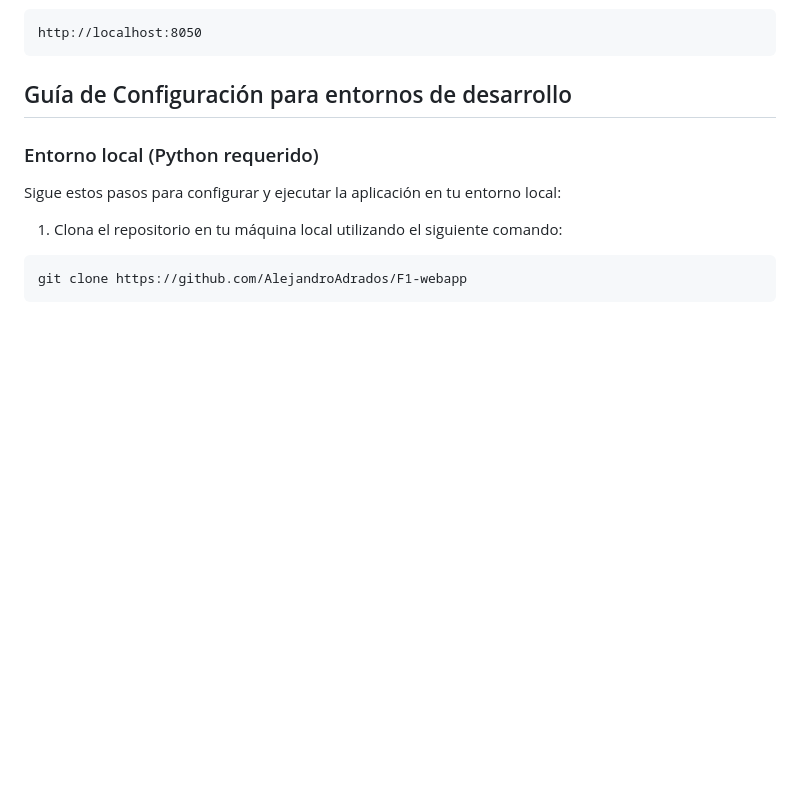
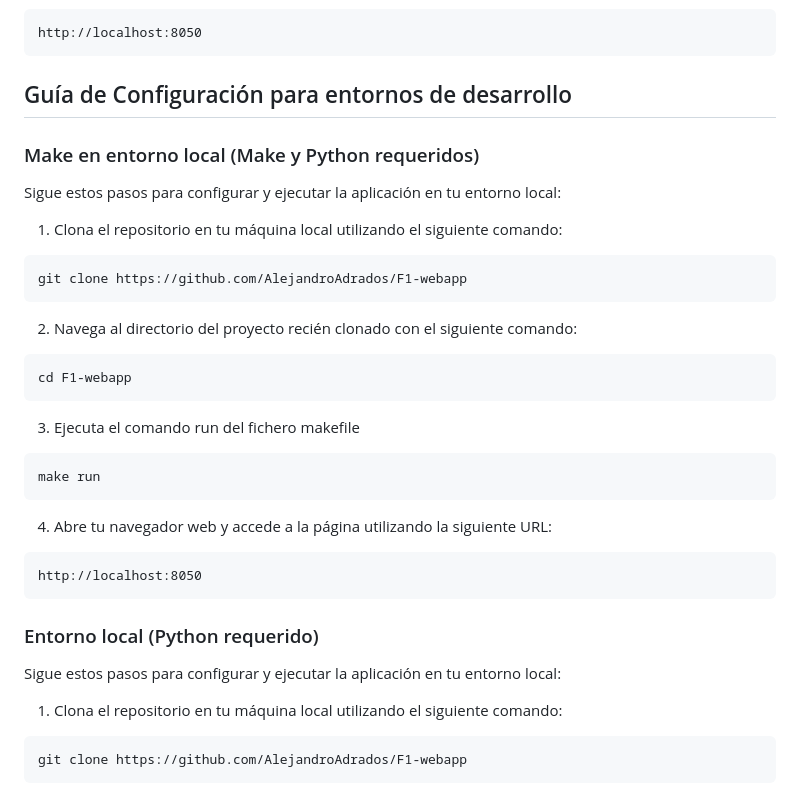
Before and after one commit to AlejandroAdrados/F1-webapp, a Markdown page: README.md, the part around the change. GitHub-like rendering; blank space fills up the shorter version.

Commit message:
Update README.md with make instructions

````diff
--- a/README.md
+++ b/README.md
@@ -46,6 +46,33 @@ http://localhost:8050
 ```
 
 ## Guía de Configuración para entornos de desarrollo
+
+### Make en entorno local (Make y Python requeridos)
+
+Sigue estos pasos para configurar y ejecutar la aplicación en tu entorno local:
+
+1. Clona el repositorio en tu máquina local utilizando el siguiente comando:
+
+```bash
+git clone https://github.com/AlejandroAdrados/F1-webapp
+```
+
+2. Navega al directorio del proyecto recién clonado con el siguiente comando:
+
+```bash
+cd F1-webapp
+```
+
+3. Ejecuta el comando run del fichero makefile
+```bash
+make run
+```
+
+4. Abre tu navegador web y accede a la página utilizando la siguiente URL:
+
+```
+http://localhost:8050
+```
 
 ### Entorno local (Python requerido)
 
````
